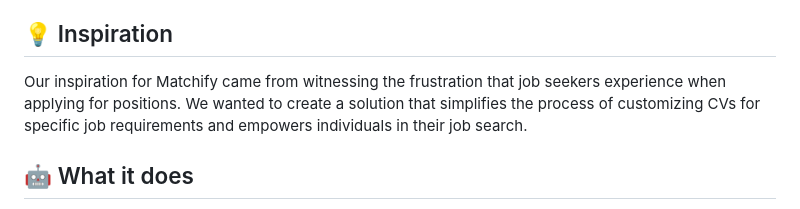
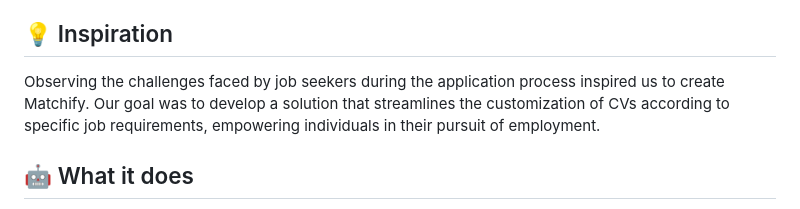
Before and after one commit to alexlostorto/matchify, a Markdown page: README.md, the part around the change. Drawn GitHub-style.

```diff
--- a/README.md
+++ b/README.md
@@ -21,7 +21,7 @@
 
 ## 💡 Inspiration
 
-Our inspiration for Matchify came from witnessing the frustration that job seekers experience when applying for positions. We wanted to create a solution that simplifies the process of customizing CVs for specific job requirements and empowers individuals in their job search.
+Observing the challenges faced by job seekers during the application process inspired us to create Matchify. Our goal was to develop a solution that streamlines the customization of CVs according to specific job requirements, empowering individuals in their pursuit of employment.
 
 ## 🤖 What it does
 
```
